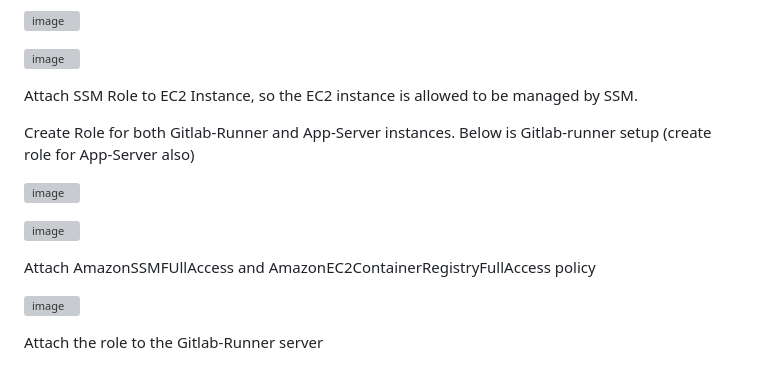
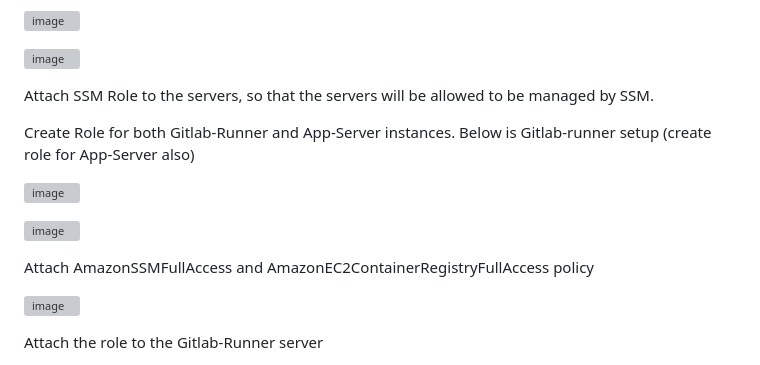
Before and after one commit to Taiwolawal/DevSecOps-CICD, a Markdown page: README.md, the part around one of its changes. Rendered like a GitHub page; grey boxes are pictures that could not be loaded.

Commit message:
updated ssm documentation

```diff
--- a/README.md
+++ b/README.md
@@ -330,7 +330,7 @@
 ![image](https://github.com/Taiwolawal/devsecops-project/assets/50557587/de09bfed-30f0-41d0-9966-a5463123045b)
 
 
-Attach SSM Role to EC2 Instance, so the EC2 instance is allowed to be managed by SSM.
+Attach SSM Role to the servers, so that the servers will be allowed to be managed by SSM.
 
 Create Role for both Gitlab-Runner and App-Server instances. Below is Gitlab-runner setup (create role for App-Server also)
 
@@ -338,7 +338,7 @@ Create Role for both Gitlab-Runner and App-Server instances. Below is Gitlab-run
 
 ![image](https://github.com/Taiwolawal/devsecops-project/assets/50557587/680fcc0f-5c80-4241-bbec-4471070d7677)
 
-Attach AmazonSSMFUllAccess and AmazonEC2ContainerRegistryFullAccess  policy
+Attach AmazonSSMFullAccess and AmazonEC2ContainerRegistryFullAccess policy
 
 ![image](https://github.com/Taiwolawal/devsecops-project/assets/50557587/ab825f66-a8a2-4900-a308-614dd89d5dbd)
 
```
Also changed, not shown: other parts of README.md (+1 -1 lines).
